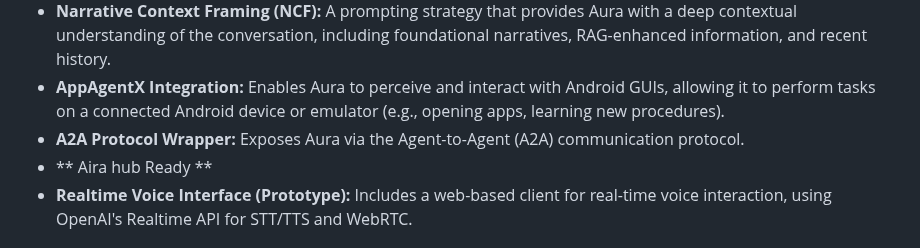
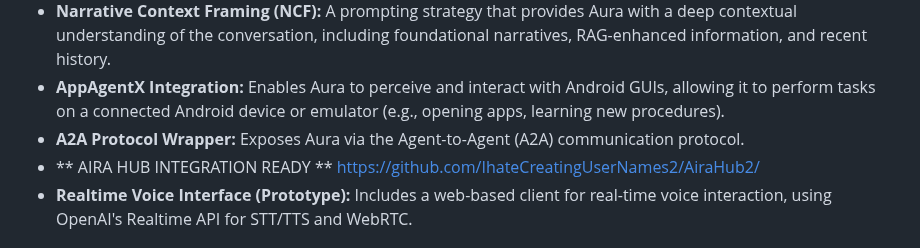
Before and after one commit to IhateCreatingUserNames2/Aura_AppAgentX, a Markdown page: readme.md, the part around the change. Rendered like a GitHub page.

```diff
--- a/readme.md
+++ b/readme.md
@@ -9,7 +9,7 @@ Aura2 is a sophisticated conversational AI project integrating a core agent (Aur
 *   **Narrative Context Framing (NCF):** A prompting strategy that provides Aura with a deep contextual understanding of the conversation, including foundational narratives, RAG-enhanced information, and recent history.
 *   **AppAgentX Integration:** Enables Aura to perceive and interact with Android GUIs, allowing it to perform tasks on a connected Android device or emulator (e.g., opening apps, learning new procedures).
 *   **A2A Protocol Wrapper:** Exposes Aura via the Agent-to-Agent (A2A) communication protocol.
-*   ** Aira hub Ready **
+*   ** AIRA HUB INTEGRATION READY **  https://github.com/IhateCreatingUserNames2/AiraHub2/
 *   **Realtime Voice Interface (Prototype):** Includes a web-based client for real-time voice interaction, using OpenAI's Realtime API for STT/TTS and WebRTC.
 
 ## Project Structure
```
